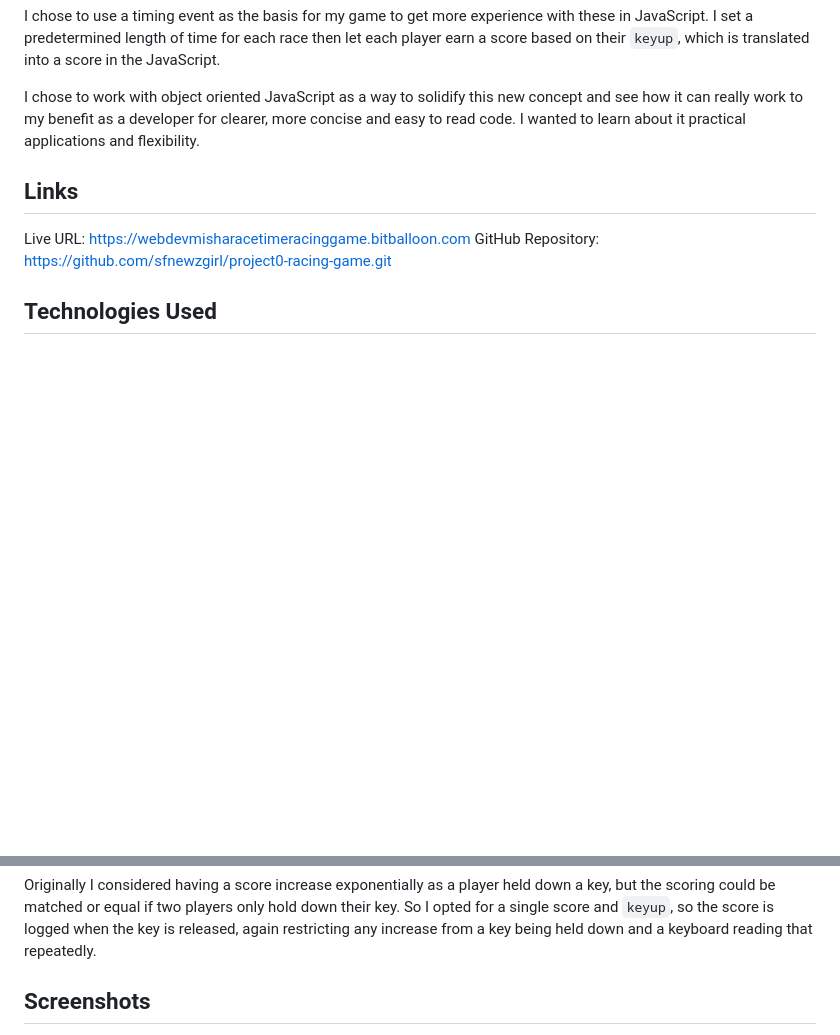
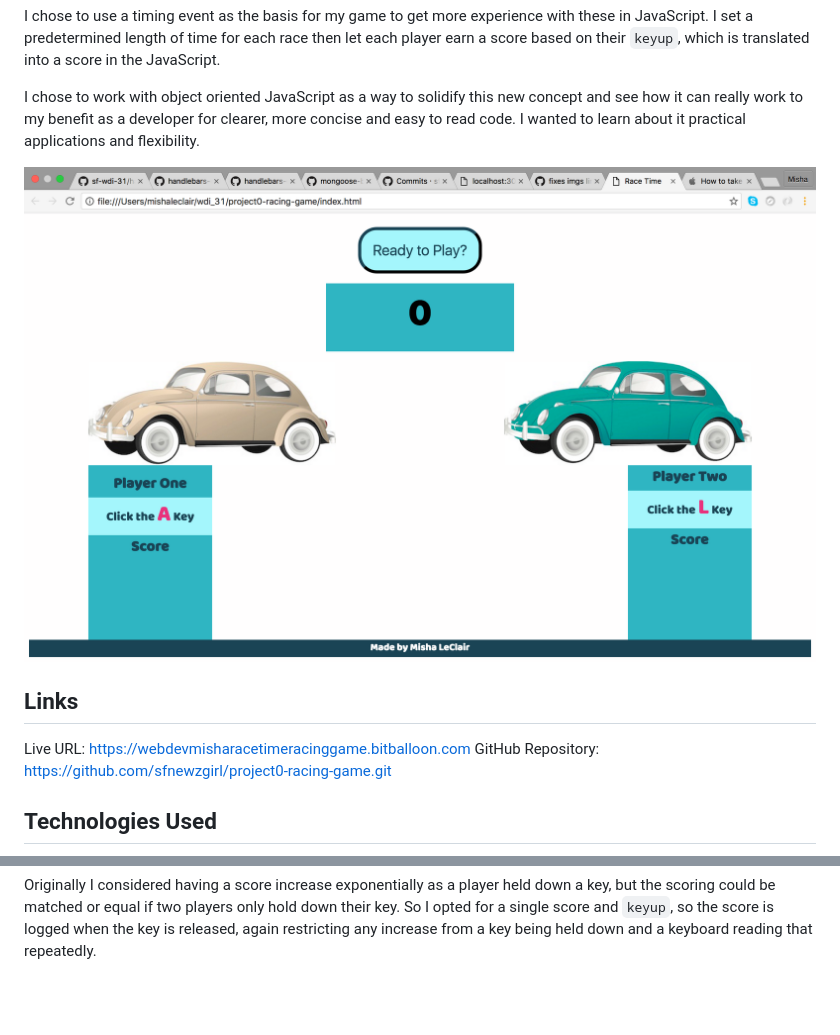
Before and after one commit to sfnewzgirl/project0-racing-game, a Markdown page: README.md, 2 parts joined by grey strips. GitHub-like rendering; pictures changed too: imgs/race-time-screenshot.png (added); blank space fills up the shorter version.

````diff
--- a/README.md
+++ b/README.md
@@ -11,6 +11,8 @@ I set two main objectives for myself: use timing events and object oriented Java
 I chose to use a timing event as the basis for my game to get more experience with these in JavaScript. I set a predetermined length of time for each race then let each player earn a score based on their ```keyup```, which is translated into a score in the JavaScript.
 
 I chose to work with object oriented JavaScript as a way to solidify this new concept and see how it can really work to my benefit as a developer for clearer, more concise and easy to read code. I wanted to learn about it practical applications and flexibility.
+
+![alt text](imgs/race-time-screenshot.png)
 
 ## Links
 
@@ -85,5 +87,4 @@ function raceClock() {
   });
 ```
 Originally I considered having a score increase exponentially as a player held down a key, but the scoring could be matched or equal if two players only hold down their key. So I opted for a single score and ```keyup```, so the score is logged when the key is released, again restricting any increase from a key being held down and a keyboard reading that repeatedly.
-## Screenshots
 
````
Also changed, not shown: other parts of README.md (+2 -1 lines), 3 other files.
